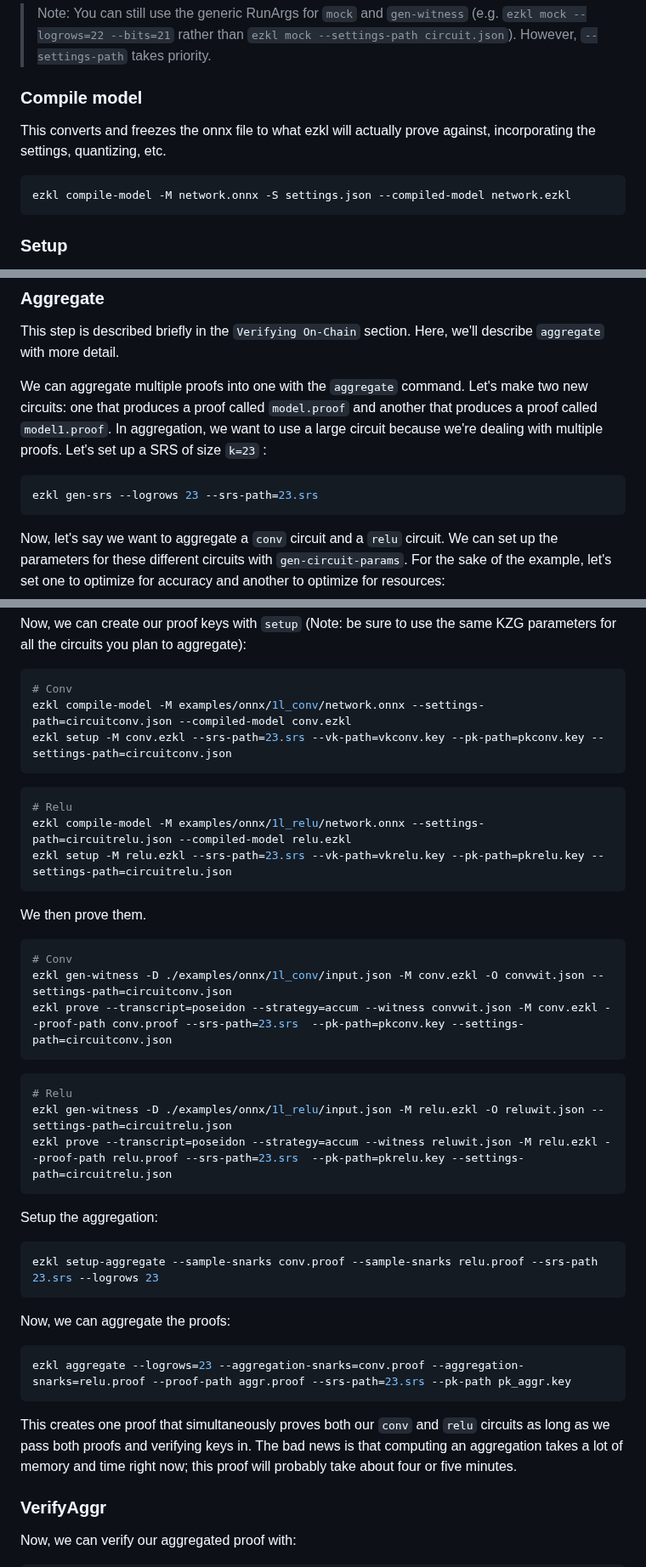
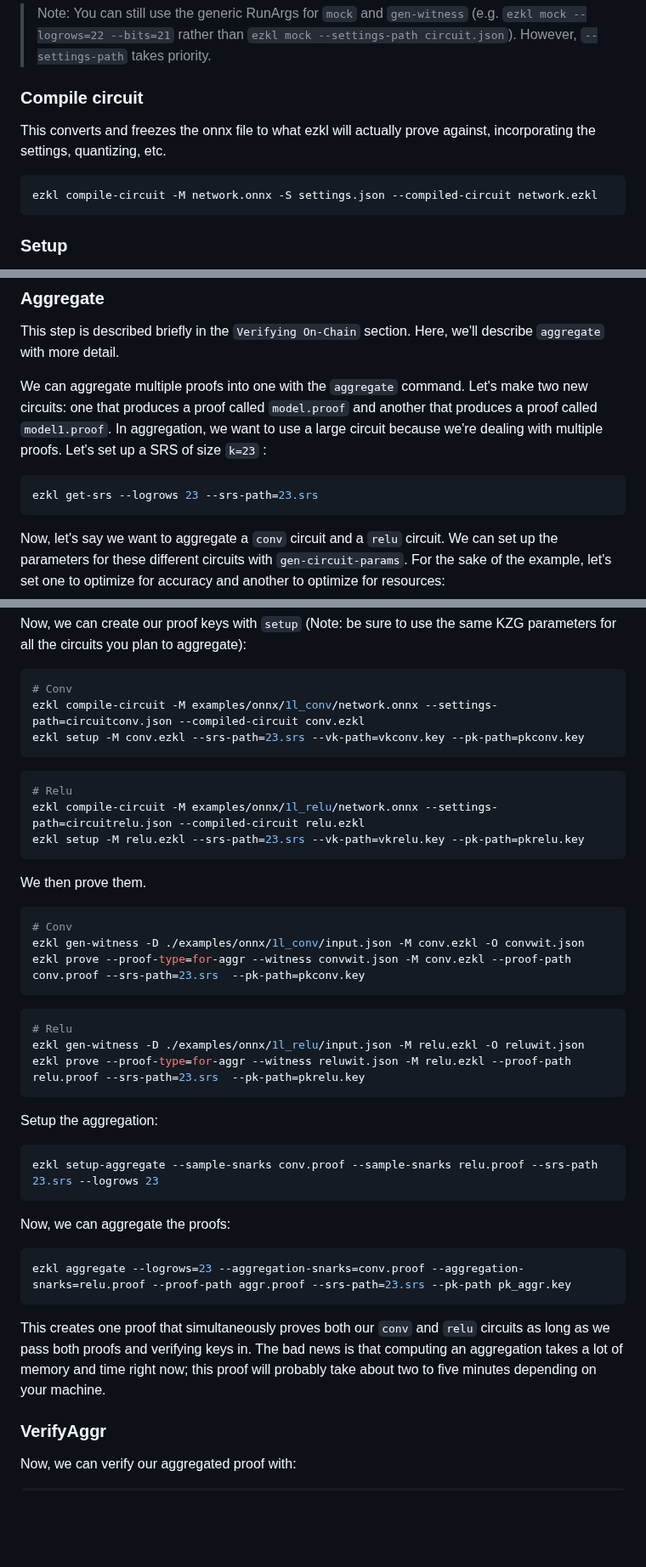
Before and after one commit to zkonduit/ezkl-docs, a Markdown page: About_EZKL/Commands.md, 3 parts joined by grey strips. Shown at 85% size. Rendered like a GitHub page; blank space fills up the shorter version.

Commit message:
update cmds (#66)

````diff
--- a/About_EZKL/Commands.md
+++ b/About_EZKL/Commands.md
@@ -67,11 +67,11 @@ For example, after running the same command with `--target` set to **accuracy**,
 
 > Note: You can still use the generic RunArgs for `mock` and `gen-witness` (e.g. `ezkl mock --logrows=22 --bits=21` rather than `ezkl mock --settings-path circuit.json`). However, `--settings-path` takes priority.
 
-### Compile model
+### Compile circuit
 This converts and freezes the onnx file to what ezkl will actually prove against, incorporating the settings, quantizing, etc.
 
 ```bash
-ezkl compile-model -M network.onnx -S settings.json --compiled-model network.ezkl
+ezkl compile-circuit -M network.onnx -S settings.json --compiled-circuit network.ezkl
 ```
 
 ### Setup
@@ -200,7 +200,7 @@ This step is described briefly in the `Verifying On-Chain` section. Here, we'll
 We can aggregate multiple proofs into one with the `aggregate` command. Let's make two new circuits: one that produces a proof called `model.proof` and another that produces a proof called `model1.proof`. In aggregation, we want to use a large circuit because we're dealing with multiple proofs. Let's set up a SRS of size `k=23` :
 
 ```bash
-ezkl gen-srs --logrows 23 --srs-path=23.srs
+ezkl get-srs --logrows 23 --srs-path=23.srs
 ```
 
 Now, let's say we want to aggregate a `conv` circuit and a `relu` circuit. We can set up the parameters for these different circuits with `gen-circuit-params`. For the sake of the example, let's set one to optimize for accuracy and another to optimize for resources:
@@ -218,28 +218,28 @@ Now, we can create our proof keys with `setup` (Note: be sure to use the same KZ
 
 ```bash
 # Conv
-ezkl compile-model -M examples/onnx/1l_conv/network.onnx --settings-path=circuitconv.json --compiled-model conv.ezkl
-ezkl setup -M conv.ezkl --srs-path=23.srs --vk-path=vkconv.key --pk-path=pkconv.key --settings-path=circuitconv.json
+ezkl compile-circuit -M examples/onnx/1l_conv/network.onnx --settings-path=circuitconv.json --compiled-circuit conv.ezkl
+ezkl setup -M conv.ezkl --srs-path=23.srs --vk-path=vkconv.key --pk-path=pkconv.key
 ```
 
 ```bash
 # Relu
-ezkl compile-model -M examples/onnx/1l_relu/network.onnx --settings-path=circuitrelu.json --compiled-model relu.ezkl
-ezkl setup -M relu.ezkl --srs-path=23.srs --vk-path=vkrelu.key --pk-path=pkrelu.key --settings-path=circuitrelu.json
+ezkl compile-circuit -M examples/onnx/1l_relu/network.onnx --settings-path=circuitrelu.json --compiled-circuit relu.ezkl
+ezkl setup -M relu.ezkl --srs-path=23.srs --vk-path=vkrelu.key --pk-path=pkrelu.key
 ```
 
 We then prove them.
 
 ```bash
 # Conv
-ezkl gen-witness -D ./examples/onnx/1l_conv/input.json -M conv.ezkl -O convwit.json --settings-path=circuitconv.json
-ezkl prove --transcript=poseidon --strategy=accum --witness convwit.json -M conv.ezkl --proof-path conv.proof --srs-path=23.srs  --pk-path=pkconv.key --settings-path=circuitconv.json
+ezkl gen-witness -D ./examples/onnx/1l_conv/input.json -M conv.ezkl -O convwit.json
+ezkl prove --proof-type=for-aggr --witness convwit.json -M conv.ezkl --proof-path conv.proof --srs-path=23.srs  --pk-path=pkconv.key
 ```
 
 ```bash
 # Relu
-ezkl gen-witness -D ./examples/onnx/1l_relu/input.json -M relu.ezkl -O reluwit.json --settings-path=circuitrelu.json
-ezkl prove --transcript=poseidon --strategy=accum --witness reluwit.json -M relu.ezkl --proof-path relu.proof --srs-path=23.srs  --pk-path=pkrelu.key --settings-path=circuitrelu.json
+ezkl gen-witness -D ./examples/onnx/1l_relu/input.json -M relu.ezkl -O reluwit.json
+ezkl prove --proof-type=for-aggr --witness reluwit.json -M relu.ezkl --proof-path relu.proof --srs-path=23.srs  --pk-path=pkrelu.key
 ```
 
 Setup the aggregation:
@@ -253,7 +253,7 @@ Now, we can aggregate the proofs:
 ezkl aggregate --logrows=23 --aggregation-snarks=conv.proof --aggregation-snarks=relu.proof --proof-path aggr.proof --srs-path=23.srs --pk-path pk_aggr.key
 ```
 
-This creates one proof that simultaneously proves both our `conv` and `relu` circuits as long as we pass both proofs and verifying keys in. The bad news is that computing an aggregation takes a lot of memory and time right now; this proof will probably take about four or five minutes.
+This creates one proof that simultaneously proves both our `conv` and `relu` circuits as long as we pass both proofs and verifying keys in. The bad news is that computing an aggregation takes a lot of memory and time right now; this proof will probably take about two to five minutes depending on your machine.
 
 ### VerifyAggr
 
````
Also changed, not shown: other parts of About_EZKL/Commands.md (+2 -2 lines).
